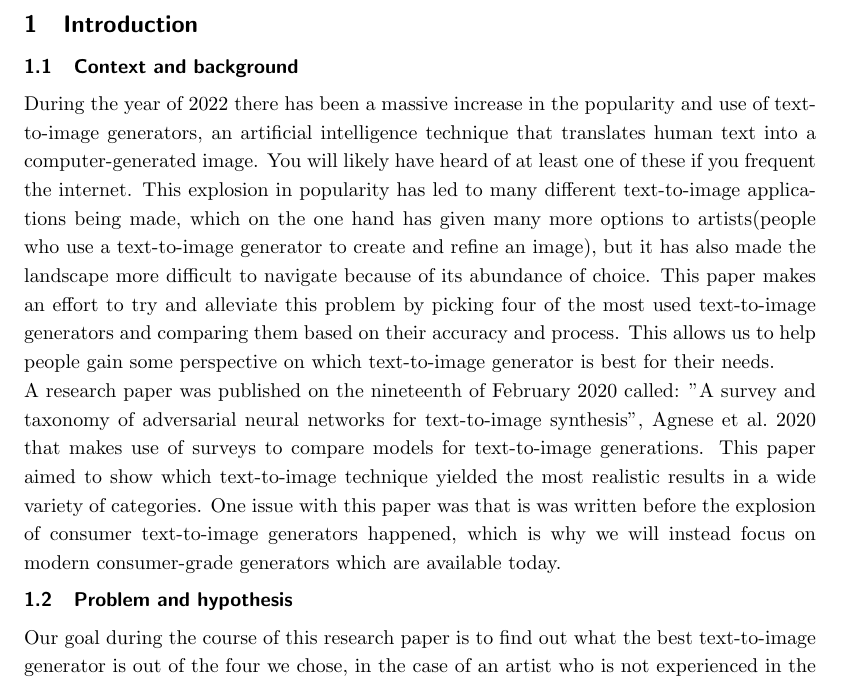
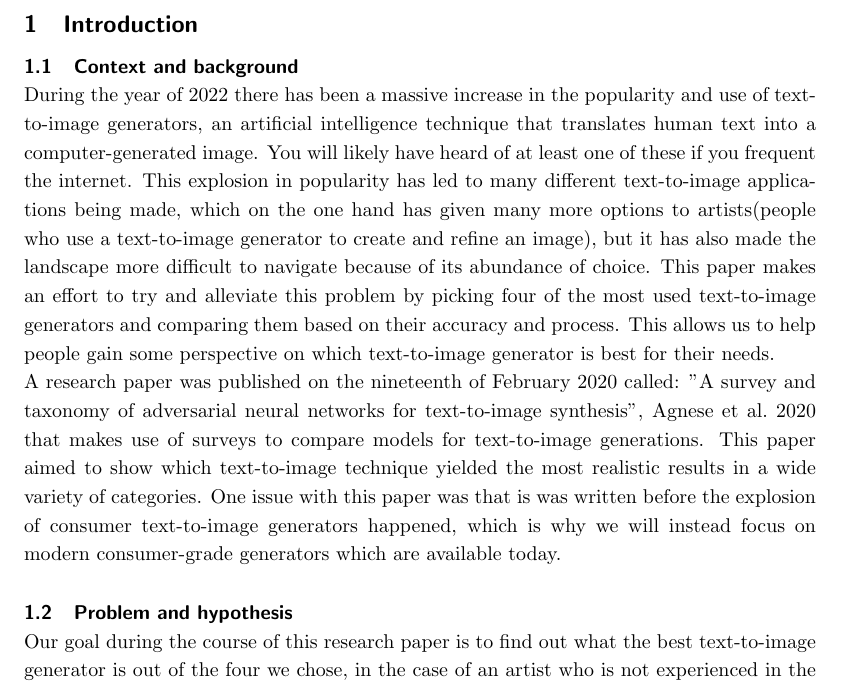
Before and after one commit to tjacobs131/SEAR_research_paper_G08, a LaTeX document (Paper.tex): part of page 5 of 16, cut so that both start at the same text. Compiled offline with pdfLaTeX.

Commit message:
Increased spacing between sections

```diff
--- a/Paper.tex
+++ b/Paper.tex
@@ -20,6 +20,8 @@
 \usepackage[section]{placeins}
 \usepackage{placeins}
 \titleformat*{\subsubsection}{\normalsize\bfseries}
+\titlespacing{\subsection}{0pt}{15pt}{0pt}
+\titlespacing{\subsubsection}{0pt}{10pt}{0pt}
 
 
 % Title Page
```
